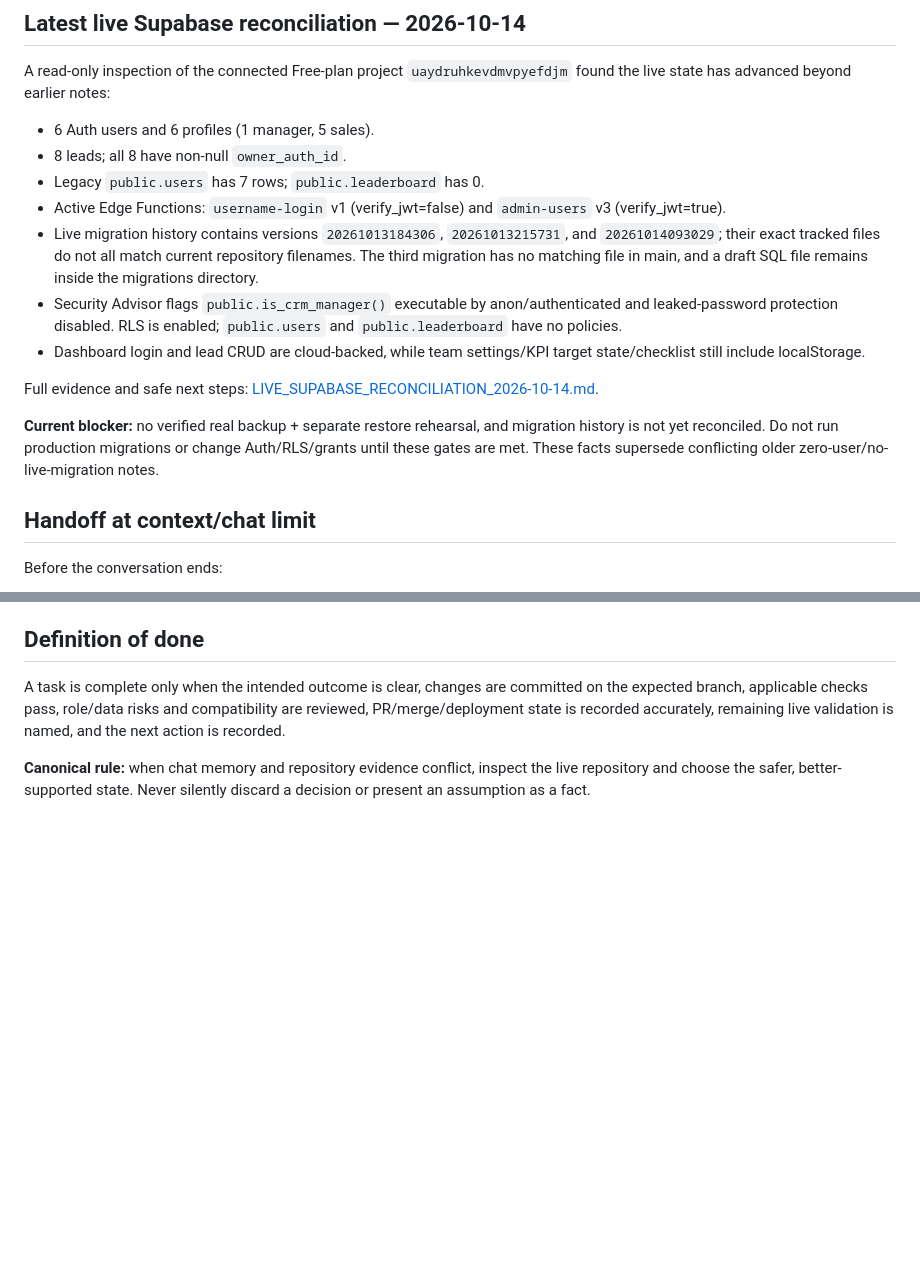
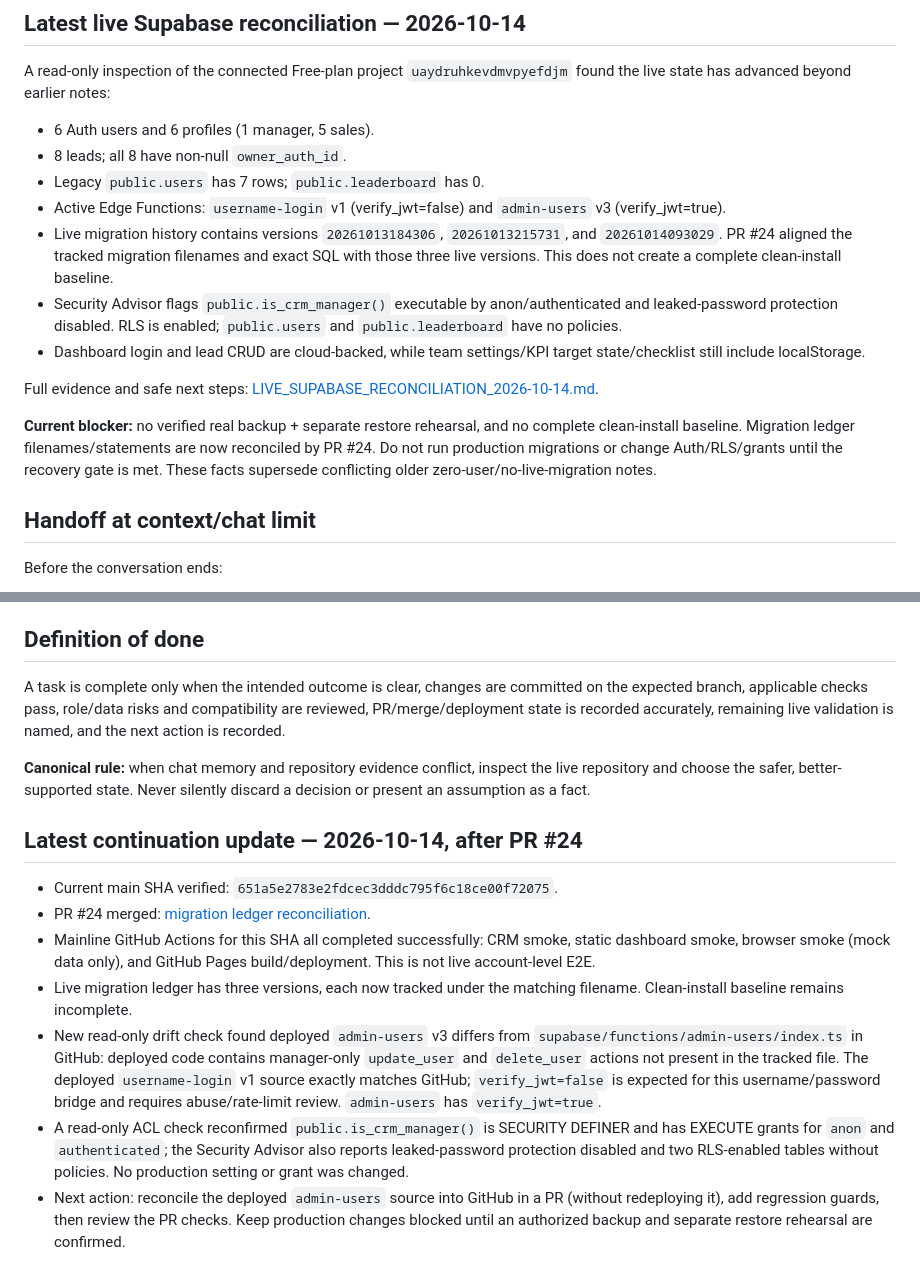
Before and after one commit to amirrivazak66-beep/anbox-sales, a Markdown page: docs/PROJECT_CONTINUITY.md, 2 parts joined by grey strips. Drawn GitHub-style; blank space fills up the shorter version.

Commit message:
docs: refresh project continuity after migration reconciliation

```diff
--- a/docs/PROJECT_CONTINUITY.md
+++ b/docs/PROJECT_CONTINUITY.md
@@ -112,13 +112,13 @@ A read-only inspection of the connected Free-plan project `uaydruhkevdmvpyefdjm`
 - 8 leads; all 8 have non-null `owner_auth_id`.
 - Legacy `public.users` has 7 rows; `public.leaderboard` has 0.
 - Active Edge Functions: `username-login` v1 (verify_jwt=false) and `admin-users` v3 (verify_jwt=true).
-- Live migration history contains versions `20261013184306`, `20261013215731`, and `20261014093029`; their exact tracked files do not all match current repository filenames. The third migration has no matching file in main, and a draft SQL file remains inside the migrations directory.
+- Live migration history contains versions `20261013184306`, `20261013215731`, and `20261014093029`. PR #24 aligned the tracked migration filenames and exact SQL with those three live versions. This does not create a complete clean-install baseline.
 - Security Advisor flags `public.is_crm_manager()` executable by anon/authenticated and leaked-password protection disabled. RLS is enabled; `public.users` and `public.leaderboard` have no policies.
 - Dashboard login and lead CRUD are cloud-backed, while team settings/KPI target state/checklist still include localStorage.
 
 Full evidence and safe next steps: [LIVE_SUPABASE_RECONCILIATION_2026-10-14.md](LIVE_SUPABASE_RECONCILIATION_2026-10-14.md).
 
-**Current blocker:** no verified real backup + separate restore rehearsal, and migration history is not yet reconciled. Do not run production migrations or change Auth/RLS/grants until these gates are met. These facts supersede conflicting older zero-user/no-live-migration notes.
+**Current blocker:** no verified real backup + separate restore rehearsal, and no complete clean-install baseline. Migration ledger filenames/statements are now reconciled by PR #24. Do not run production migrations or change Auth/RLS/grants until the recovery gate is met. These facts supersede conflicting older zero-user/no-live-migration notes.
 
 ## Handoff at context/chat limit
 
@@ -135,3 +135,14 @@ Before the conversation ends:
 A task is complete only when the intended outcome is clear, changes are committed on the expected branch, applicable checks pass, role/data risks and compatibility are reviewed, PR/merge/deployment state is recorded accurately, remaining live validation is named, and the next action is recorded.
 
 **Canonical rule:** when chat memory and repository evidence conflict, inspect the live repository and choose the safer, better-supported state. Never silently discard a decision or present an assumption as a fact.
+
+
+## Latest continuation update — 2026-10-14, after PR #24
+
+- Current main SHA verified: `651a5e2783e2fdcec3dddc795f6c18ce00f72075`.
+- PR #24 merged: [migration ledger reconciliation](https://github.com/amirrivazak66-beep/anbox-sales/pull/24).
+- Mainline GitHub Actions for this SHA all completed successfully: CRM smoke, static dashboard smoke, browser smoke (mock data only), and GitHub Pages build/deployment. This is not live account-level E2E.
+- Live migration ledger has three versions, each now tracked under the matching filename. Clean-install baseline remains incomplete.
+- New read-only drift check found deployed `admin-users` v3 differs from `supabase/functions/admin-users/index.ts` in GitHub: deployed code contains manager-only `update_user` and `delete_user` actions not present in the tracked file. The deployed `username-login` v1 source exactly matches GitHub; `verify_jwt=false` is expected for this username/password bridge and requires abuse/rate-limit review. `admin-users` has `verify_jwt=true`.
+- A read-only ACL check reconfirmed `public.is_crm_manager()` is SECURITY DEFINER and has EXECUTE grants for `anon` and `authenticated`; the Security Advisor also reports leaked-password protection disabled and two RLS-enabled tables without policies. No production setting or grant was changed.
+- Next action: reconcile the deployed `admin-users` source into GitHub in a PR (without redeploying it), add regression guards, then review the PR checks. Keep production changes blocked until an authorized backup and separate restore rehearsal are confirmed.
```
